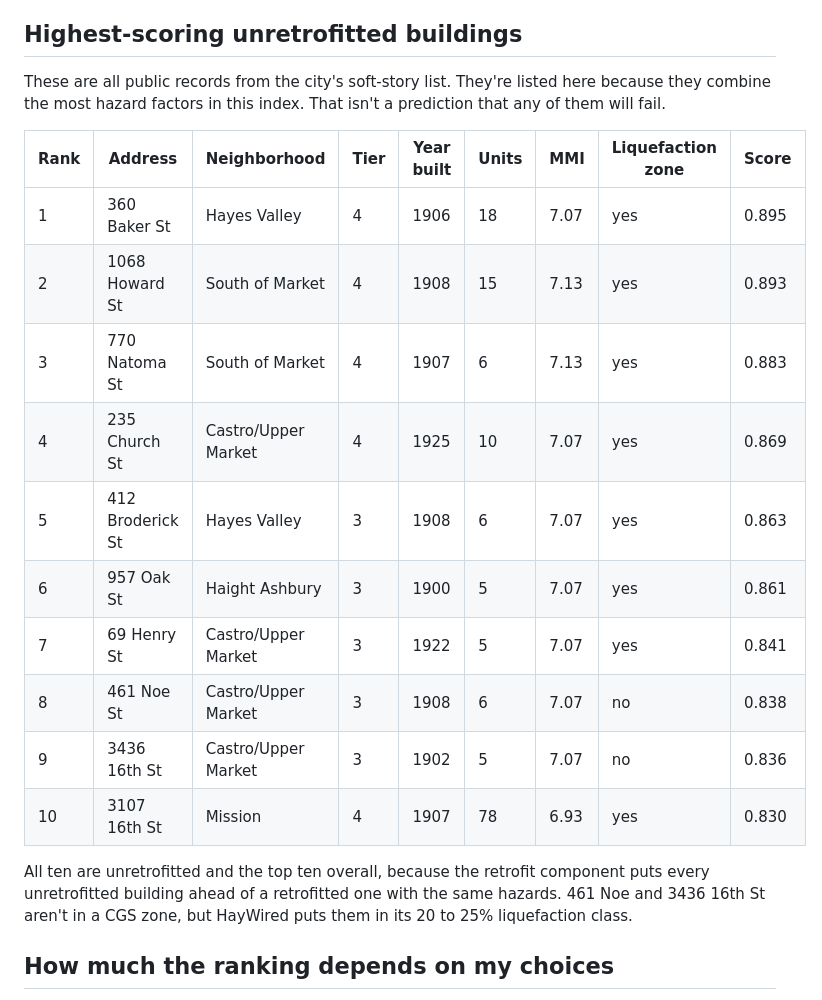
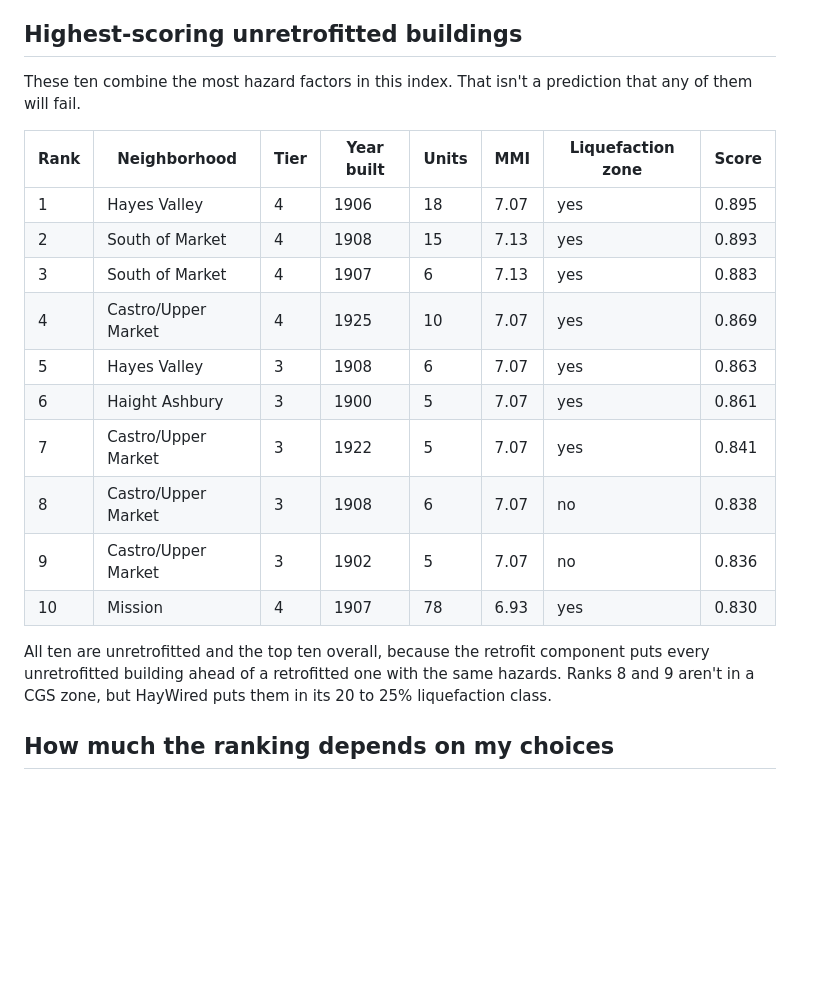
Before and after one commit to ZRiley36/sf-seismic-risk, a Markdown page: docs/findings.md, the part around one of its changes. Rendered like a GitHub page; blank space fills up the shorter version.

Commit message:
Remove building addresses from findings

```diff
--- a/docs/findings.md
+++ b/docs/findings.md
@@ -86,24 +86,23 @@ are a mix of high-shaking areas (Castro, Hayes Valley, Haight) and bad-ground ar
 
 ## Highest-scoring unretrofitted buildings
 
-These are all public records from the city's soft-story list. They're listed here because they combine the most
-hazard factors in this index. That isn't a prediction that any of them will fail.
+These ten combine the most hazard factors in this index. That isn't a prediction that any of them will fail.
 
-| Rank | Address | Neighborhood | Tier | Year built | Units | MMI | Liquefaction zone | Score |
-|---|---|---|---|---|---|---|---|---|
-| 1 | 360 Baker St | Hayes Valley | 4 | 1906 | 18 | 7.07 | yes | 0.895 |
-| 2 | 1068 Howard St | South of Market | 4 | 1908 | 15 | 7.13 | yes | 0.893 |
-| 3 | 770 Natoma St | South of Market | 4 | 1907 | 6 | 7.13 | yes | 0.883 |
-| 4 | 235 Church St | Castro/Upper Market | 4 | 1925 | 10 | 7.07 | yes | 0.869 |
-| 5 | 412 Broderick St | Hayes Valley | 3 | 1908 | 6 | 7.07 | yes | 0.863 |
-| 6 | 957 Oak St | Haight Ashbury | 3 | 1900 | 5 | 7.07 | yes | 0.861 |
-| 7 | 69 Henry St | Castro/Upper Market | 3 | 1922 | 5 | 7.07 | yes | 0.841 |
-| 8 | 461 Noe St | Castro/Upper Market | 3 | 1908 | 6 | 7.07 | no | 0.838 |
-| 9 | 3436 16th St | Castro/Upper Market | 3 | 1902 | 5 | 7.07 | no | 0.836 |
-| 10 | 3107 16th St | Mission | 4 | 1907 | 78 | 6.93 | yes | 0.830 |
+| Rank | Neighborhood | Tier | Year built | Units | MMI | Liquefaction zone | Score |
+|---|---|---|---|---|---|---|---|
+| 1 | Hayes Valley | 4 | 1906 | 18 | 7.07 | yes | 0.895 |
+| 2 | South of Market | 4 | 1908 | 15 | 7.13 | yes | 0.893 |
+| 3 | South of Market | 4 | 1907 | 6 | 7.13 | yes | 0.883 |
+| 4 | Castro/Upper Market | 4 | 1925 | 10 | 7.07 | yes | 0.869 |
+| 5 | Hayes Valley | 3 | 1908 | 6 | 7.07 | yes | 0.863 |
+| 6 | Haight Ashbury | 3 | 1900 | 5 | 7.07 | yes | 0.861 |
+| 7 | Castro/Upper Market | 3 | 1922 | 5 | 7.07 | yes | 0.841 |
+| 8 | Castro/Upper Market | 3 | 1908 | 6 | 7.07 | no | 0.838 |
+| 9 | Castro/Upper Market | 3 | 1902 | 5 | 7.07 | no | 0.836 |
+| 10 | Mission | 4 | 1907 | 78 | 6.93 | yes | 0.830 |
 
 All ten are unretrofitted and the top ten overall, because the retrofit component puts every unretrofitted building
-ahead of a retrofitted one with the same hazards. 461 Noe and 3436 16th St aren't in a CGS zone, but HayWired puts
+ahead of a retrofitted one with the same hazards. Ranks 8 and 9 aren't in a CGS zone, but HayWired puts
 them in its 20 to 25% liquefaction class.
 
 ## How much the ranking depends on my choices
```
Also changed, not shown: other parts of docs/findings.md (+1 -1 lines).
